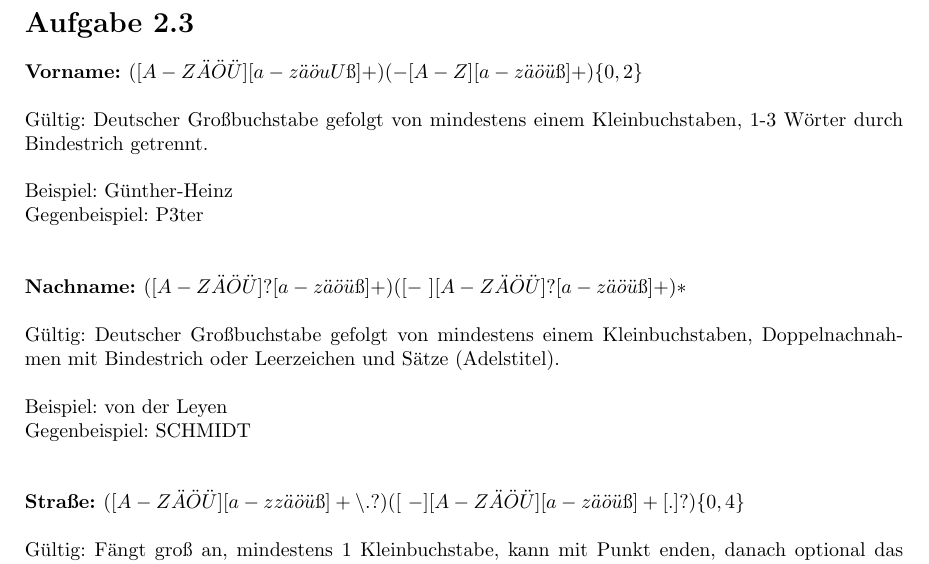
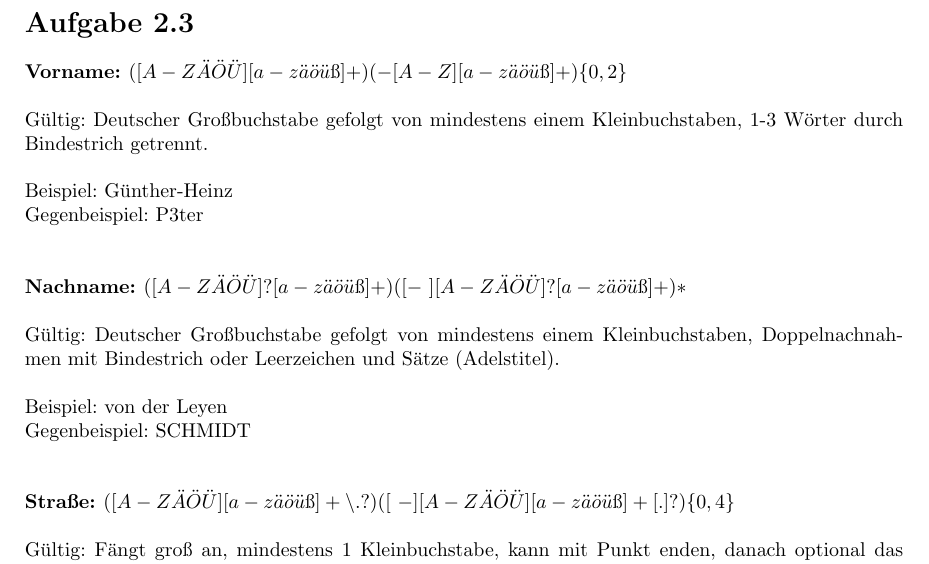
Before and after one commit to TheWustache/pt2ubungen, a LaTeX problem sheet (uebung2/2.3.tex): part of page 1 of 2, cut so that both start at the same text. Compiled offline with pdfLaTeX.

Commit message:
2.3 hotfix

```diff
--- a/uebung2/2.3.tex
+++ b/uebung2/2.3.tex
@@ -10,7 +10,7 @@
 
 \section*{Aufgabe 2.3}
 
-\bf{Vorname: }\normalfont $([A-Z"A"O"U][a-z"a"ouUß]+)(-[A-Z][a-z"a"o"uß]+)\lbrace0,2\rbrace$\\
+\bf{Vorname: }\normalfont $([A-Z"A"O"U][a-z"a"o"uß]+)(-[A-Z][a-z"a"o"uß]+)\lbrace0,2\rbrace$\\
 \\
 G"ultig: Deutscher Großbuchstabe gefolgt von mindestens einem Kleinbuchstaben, 1-3 W"orter durch Bindestrich getrennt.\\
 \\
@@ -26,7 +26,7 @@ Beispiel: von der Leyen\\
 Gegenbeispiel: SCHMIDT\\
 \\
 \\
-\bf{Straße: }\normalfont $([A-Z"A"O"U][a-zz"a"o"uß]+\backslash.?)([\text{ }-][A-Z"A"O"U][a-z"a"o"uß]+[.]?)\lbrace0,4\rbrace$\\
+\bf{Straße: }\normalfont $([A-Z"A"O"U][a-z"a"o"uß]+\backslash.?)([\text{ }-][A-Z"A"O"U][a-z"a"o"uß]+[.]?)\lbrace0,4\rbrace$\\
 \\
 G"ultig: F"angt groß an, mindestens 1 Kleinbuchstabe, kann mit Punkt enden, danach optional das Gleiche, durch - oder Leerzeichen getrennt, maximal 5 W"orter, mindestens 1 insgesammt.\\
 \\
```
Also changed, not shown: uebung2/2.3.pdf.
